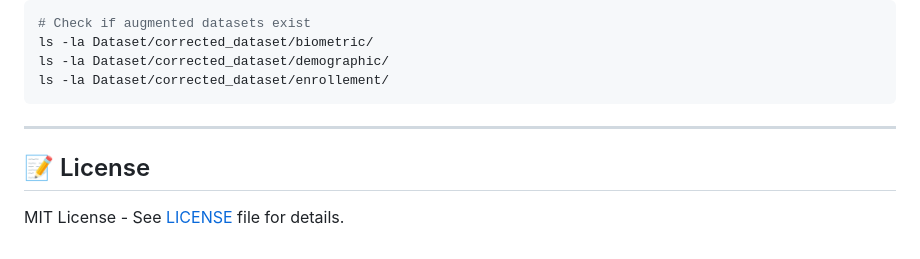
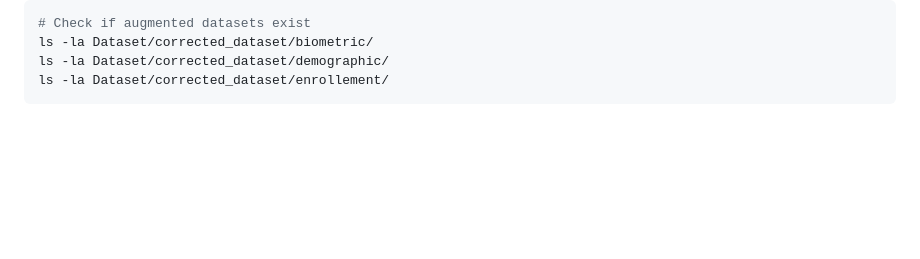
Before and after one commit to XAheli/UIDAI, a Markdown page: README.md, the part around the change. Drawn GitHub-style; blank space fills up the shorter version.

Commit message:
updt: README.md

````diff
--- a/README.md
+++ b/README.md
@@ -362,9 +362,3 @@ ls -la Dataset/corrected_dataset/biometric/
 ls -la Dataset/corrected_dataset/demographic/
 ls -la Dataset/corrected_dataset/enrollement/
 ```
-
----
-
-## 📝 License
-
-MIT License - See [LICENSE](LICENSE) file for details.
````
